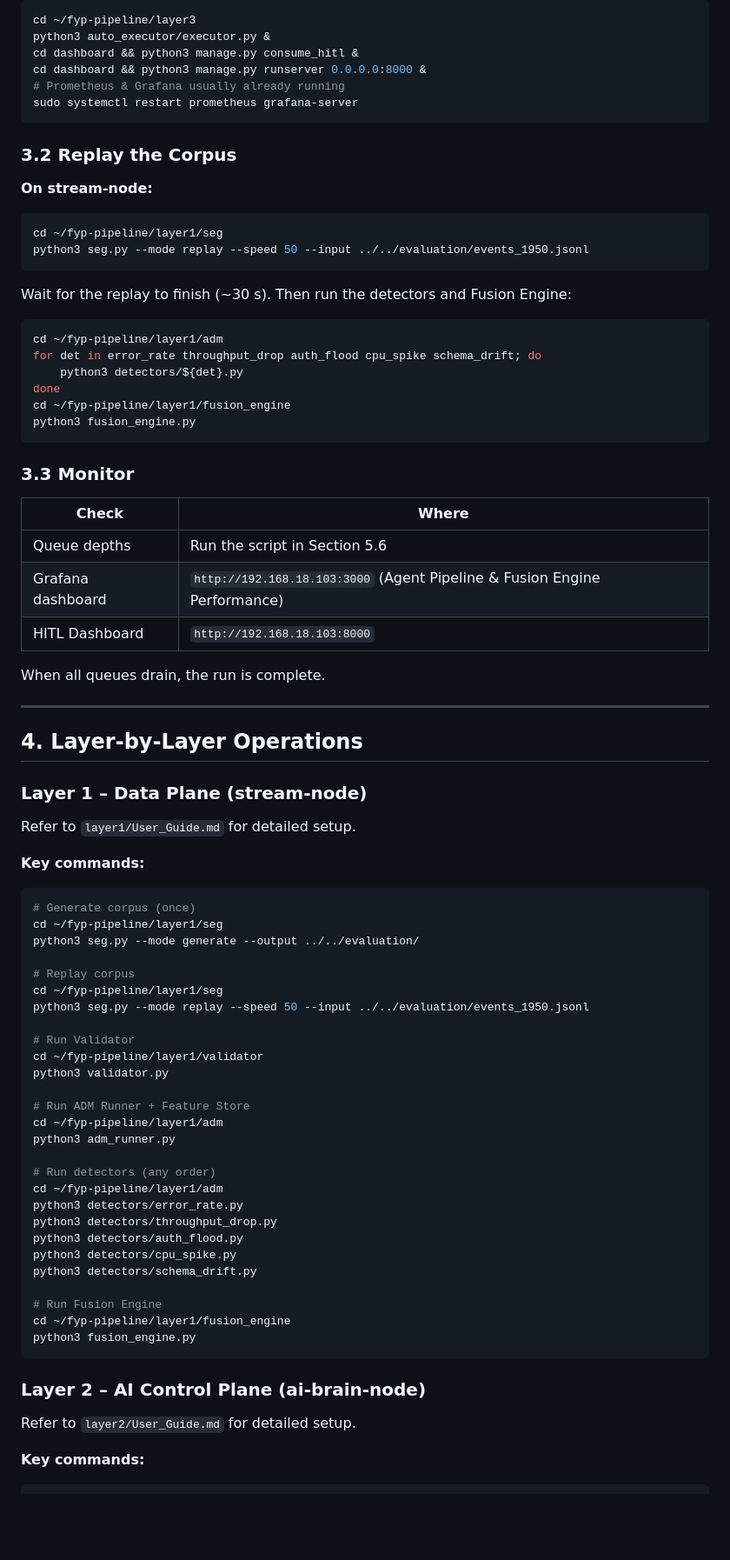
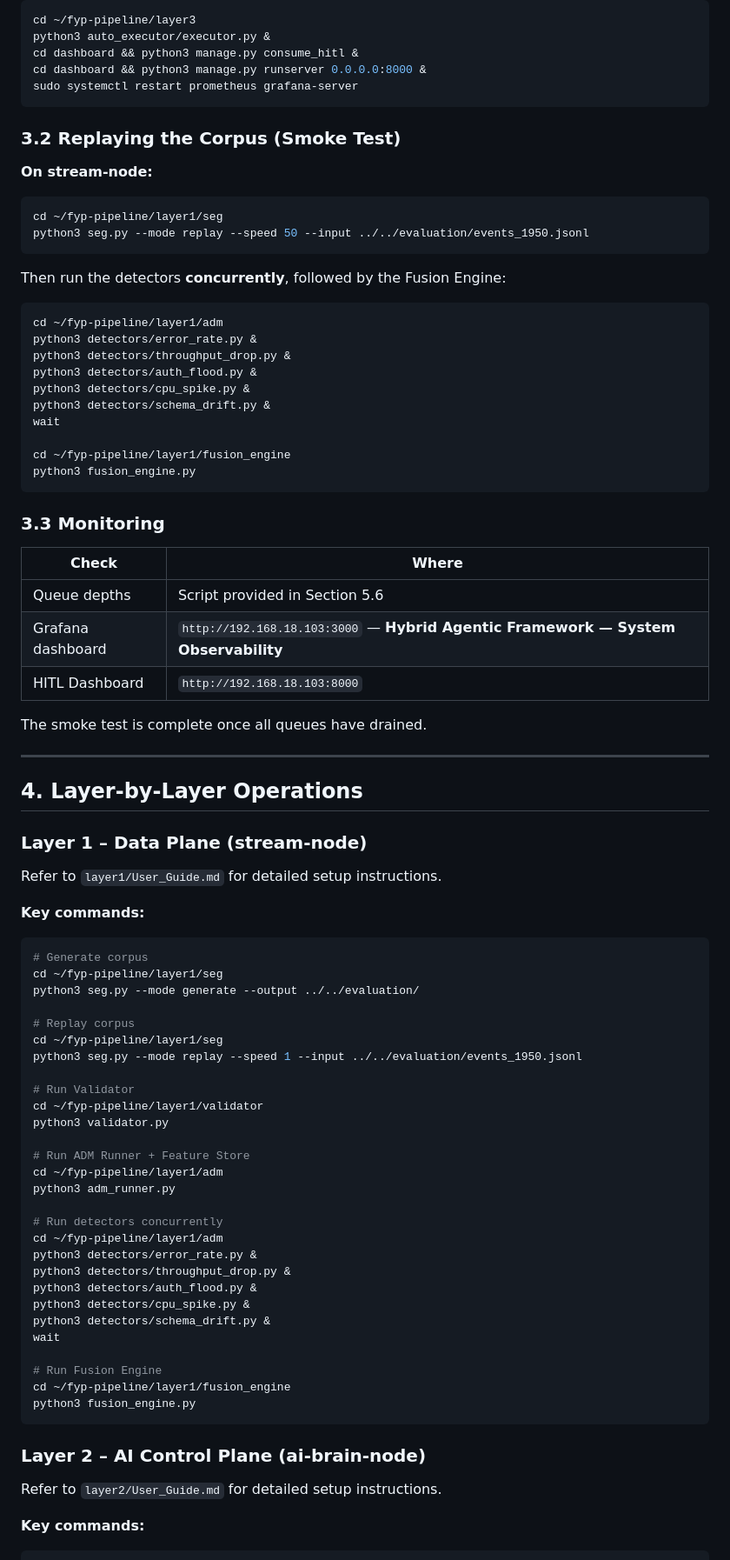
Before and after one commit to Spectre206/fyp-pipeline, a Markdown page: User_Guide.md, the part around one of its changes. Shown at 87% size. Drawn GitHub-style; blank space fills up the shorter version.

````diff
--- a/User_Guide.md
+++ b/User_Guide.md
@@ -107,11 +108,10 @@ cd ~/fyp-pipeline/layer3
 python3 auto_executor/executor.py &
 cd dashboard && python3 manage.py consume_hitl &
 cd dashboard && python3 manage.py runserver 0.0.0.0:8000 &
-# Prometheus & Grafana usually already running
 sudo systemctl restart prometheus grafana-server
 ```
 
-### 3.2 Replay the Corpus
+### 3.2 Replaying the Corpus (Smoke Test)
 
 **On stream-node:**
 ```bash
@@ -119,26 +119,30 @@ cd ~/fyp-pipeline/layer1/seg
 python3 seg.py --mode replay --speed 50 --input ../../evaluation/events_1950.jsonl
 ```
 
-Wait for the replay to finish (~30 s). Then run the detectors and Fusion Engine:
+Then run the detectors **concurrently**, followed by the Fusion Engine:
 
 ```bash
 cd ~/fyp-pipeline/layer1/adm
-for det in error_rate throughput_drop auth_flood cpu_spike schema_drift; do
-    python3 detectors/${det}.py
-done
+python3 detectors/error_rate.py &
+python3 detectors/throughput_drop.py &
+python3 detectors/auth_flood.py &
+python3 detectors/cpu_spike.py &
+python3 detectors/schema_drift.py &
+wait
+
 cd ~/fyp-pipeline/layer1/fusion_engine
 python3 fusion_engine.py
 ```
 
-### 3.3 Monitor
+### 3.3 Monitoring
 
 | Check | Where |
 |---|---|
-| Queue depths | Run the script in Section 5.6 |
-| Grafana dashboard | `http://192.168.18.103:3000` (Agent Pipeline & Fusion Engine Performance) |
+| Queue depths | Script provided in Section 5.6 |
+| Grafana dashboard | `http://192.168.18.103:3000` — **Hybrid Agentic Framework — System Observability** |
 | HITL Dashboard | `http://192.168.18.103:8000` |
 
-When all queues drain, the run is complete.
+The smoke test is complete once all queues have drained.
 
 ---
 
@@ -146,17 +150,17 @@ When all queues drain, the run is complete.
 
 ### Layer 1 – Data Plane (stream-node)
 
-Refer to `layer1/User_Guide.md` for detailed setup.
+Refer to `layer1/User_Guide.md` for detailed setup instructions.
 
 **Key commands:**
 ```bash
-# Generate corpus (once)
+# Generate corpus
 cd ~/fyp-pipeline/layer1/seg
 python3 seg.py --mode generate --output ../../evaluation/
 
 # Replay corpus
 cd ~/fyp-pipeline/layer1/seg
-python3 seg.py --mode replay --speed 50 --input ../../evaluation/events_1950.jsonl
+python3 seg.py --mode replay --speed 1 --input ../../evaluation/events_1950.jsonl
 
 # Run Validator
 cd ~/fyp-pipeline/layer1/validator
@@ -166,13 +170,14 @@ python3 validator.py
 cd ~/fyp-pipeline/layer1/adm
 python3 adm_runner.py
 
-# Run detectors (any order)
+# Run detectors concurrently
 cd ~/fyp-pipeline/layer1/adm
-python3 detectors/error_rate.py
-python3 detectors/throughput_drop.py
-python3 detectors/auth_flood.py
-python3 detectors/cpu_spike.py
-python3 detectors/schema_drift.py
+python3 detectors/error_rate.py &
+python3 detectors/throughput_drop.py &
+python3 detectors/auth_flood.py &
+python3 detectors/cpu_spike.py &
+python3 detectors/schema_drift.py &
+wait
 
 # Run Fusion Engine
 cd ~/fyp-pipeline/layer1/fusion_engine
@@ -181,7 +186,7 @@ python3 fusion_engine.py
 
 ### Layer 2 – AI Control Plane (ai-brain-node)
 
-Refer to `layer2/User_Guide.md` for detailed setup.
+Refer to `layer2/User_Guide.md` for detailed setup instructions.
 
 **Key commands:**
 ```bash
````
Also changed, not shown: other parts of User_Guide.md (+170 -82 lines).
